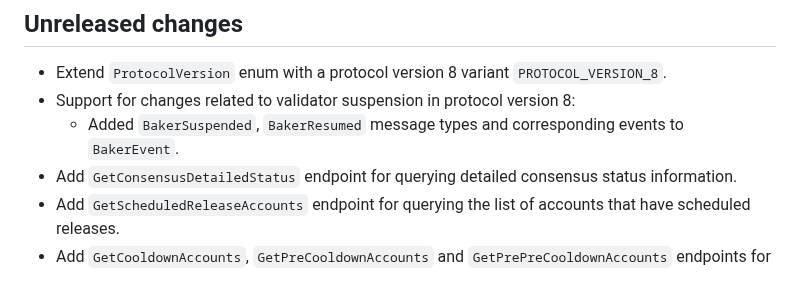
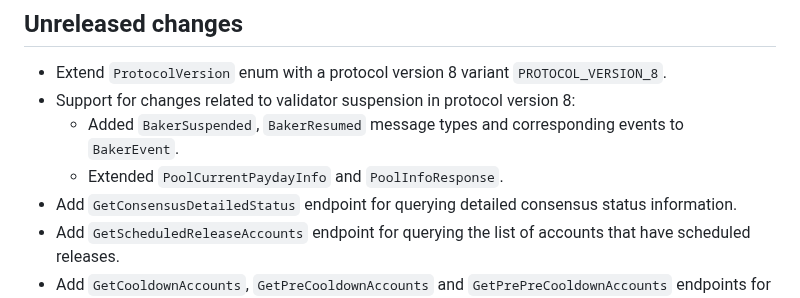
Before and after one commit to Concordium/concordium-grpc-api, a Markdown page: CHANGELOG.md, the part around the change. Drawn GitHub-style.

Commit message:
updated changelog

```diff
--- a/CHANGELOG.md
+++ b/CHANGELOG.md
@@ -6,6 +6,7 @@
 - Support for changes related to validator suspension in protocol version 8:
   - Added `BakerSuspended`, `BakerResumed` message types and corresponding
     events to `BakerEvent`.
+  - Extended `PoolCurrentPaydayInfo` and `PoolInfoResponse`.
 - Add `GetConsensusDetailedStatus` endpoint for querying detailed consensus
   status information.
 - Add `GetScheduledReleaseAccounts` endpoint for querying the list of accounts that
```
